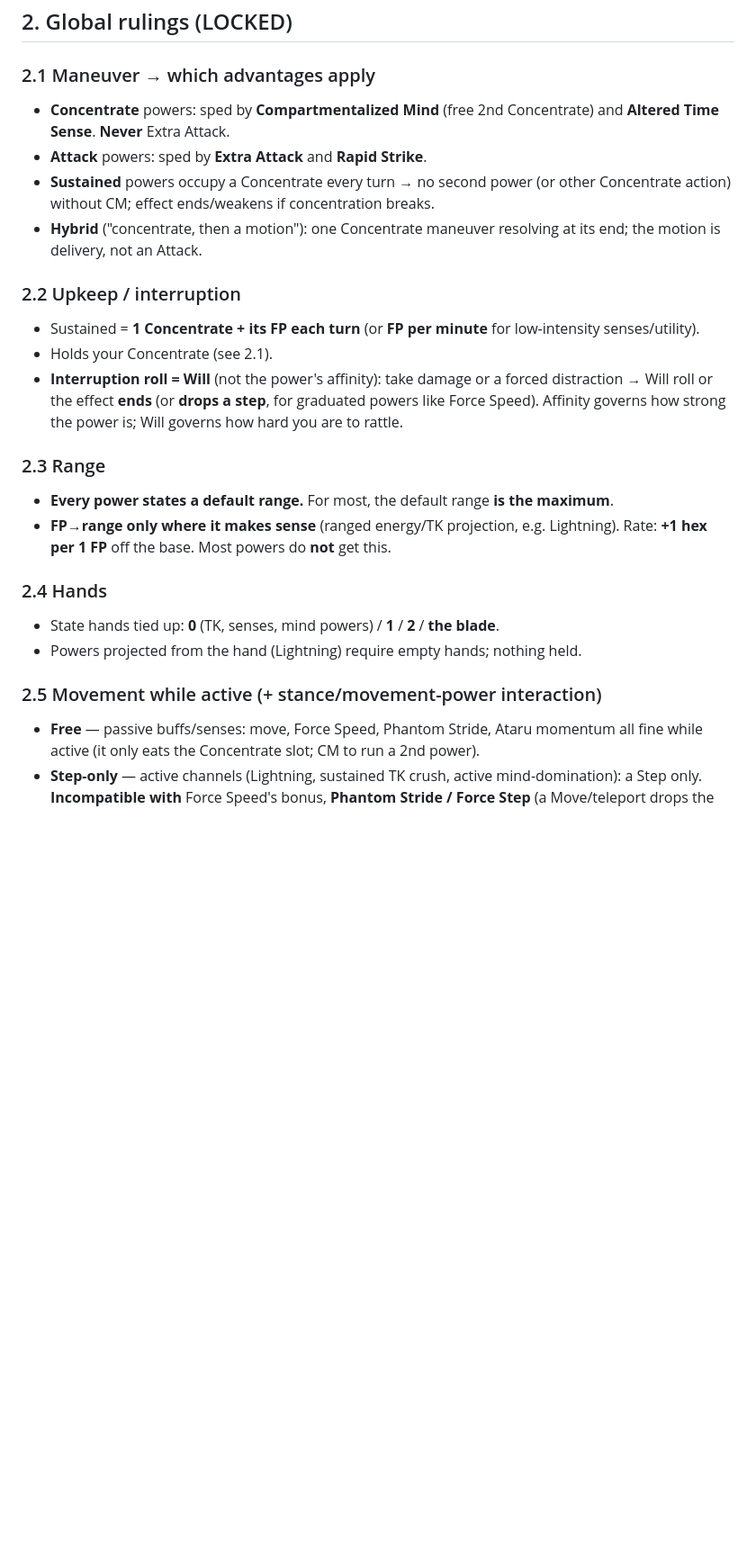
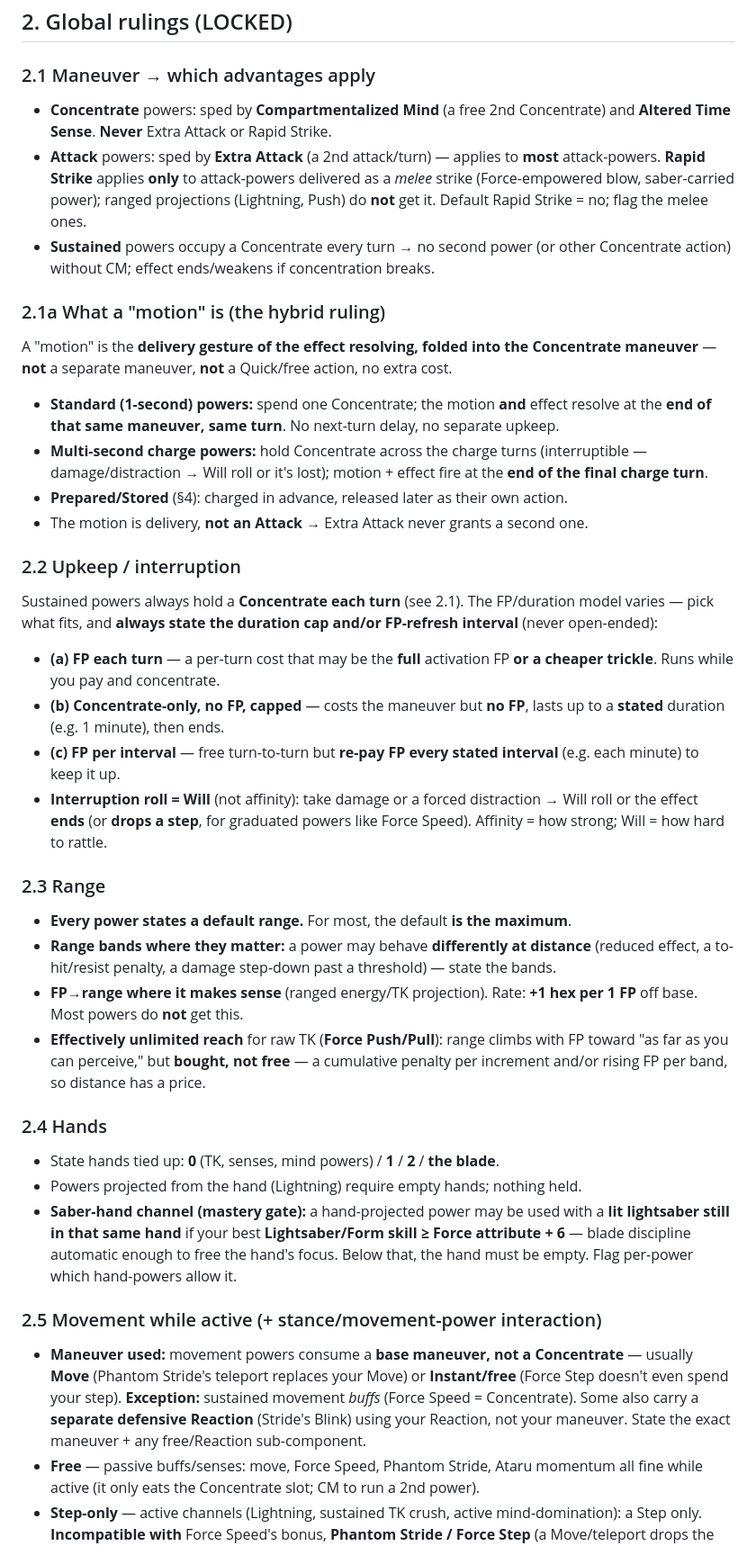
Before and after one commit to Recoson/Star-wars-GURPS-campaign, a Markdown page: FORCE_POWER_RULING_SCHEMA.md, the part around the change. Shown at 90% size. GitHub-like rendering; blank space fills up the shorter version.

Commit message:
Schema v2: split Rapid Strike (melee only), define 'motion' (same-turn, no extra action), three sustain models + mandatory duration, range bands + unlimited TK falloff, saber-hand mastery gate, movement uses base maneuver not Concentrate

```diff
--- a/FORCE_POWER_RULING_SCHEMA.md
+++ b/FORCE_POWER_RULING_SCHEMA.md
@@ -32,25 +32,37 @@ default (marked). Note anything genuinely missing from the power's *design* for
 ## 2. Global rulings (LOCKED)
 
 ### 2.1 Maneuver → which advantages apply
-- **Concentrate** powers: sped by **Compartmentalized Mind** (free 2nd Concentrate) and **Altered Time Sense**. **Never** Extra Attack.
-- **Attack** powers: sped by **Extra Attack** and **Rapid Strike**.
+- **Concentrate** powers: sped by **Compartmentalized Mind** (a free 2nd Concentrate) and **Altered Time Sense**. **Never** Extra Attack or Rapid Strike.
+- **Attack** powers: sped by **Extra Attack** (a 2nd attack/turn) — applies to **most** attack-powers. **Rapid Strike** applies **only** to attack-powers delivered as a *melee* strike (Force-empowered blow, saber-carried power); ranged projections (Lightning, Push) do **not** get it. Default Rapid Strike = no; flag the melee ones.
 - **Sustained** powers occupy a Concentrate every turn → no second power (or other Concentrate action) without CM; effect ends/weakens if concentration breaks.
-- **Hybrid** ("concentrate, then a motion"): one Concentrate maneuver resolving at its end; the motion is delivery, not an Attack.
+
+### 2.1a What a "motion" is (the hybrid ruling)
+A "motion" is the **delivery gesture of the effect resolving, folded into the Concentrate maneuver** — **not** a separate maneuver, **not** a Quick/free action, no extra cost.
+- **Standard (1-second) powers:** spend one Concentrate; the motion **and** effect resolve at the **end of that same maneuver, same turn**. No next-turn delay, no separate upkeep.
+- **Multi-second charge powers:** hold Concentrate across the charge turns (interruptible — damage/distraction → Will roll or it's lost); motion + effect fire at the **end of the final charge turn**.
+- **Prepared/Stored** (§4): charged in advance, released later as their own action.
+- The motion is delivery, **not an Attack** → Extra Attack never grants a second one.
 
 ### 2.2 Upkeep / interruption
-- Sustained = **1 Concentrate + its FP each turn** (or **FP per minute** for low-intensity senses/utility).
-- Holds your Concentrate (see 2.1).
-- **Interruption roll = Will** (not the power's affinity): take damage or a forced distraction → Will roll or the effect **ends** (or **drops a step**, for graduated powers like Force Speed). Affinity governs how strong the power is; Will governs how hard you are to rattle.
+Sustained powers always hold a **Concentrate each turn** (see 2.1). The FP/duration model varies — pick what fits, and **always state the duration cap and/or FP-refresh interval** (never open-ended):
+- **(a) FP each turn** — a per-turn cost that may be the **full** activation FP **or a cheaper trickle**. Runs while you pay and concentrate.
+- **(b) Concentrate-only, no FP, capped** — costs the maneuver but **no FP**, lasts up to a **stated** duration (e.g. 1 minute), then ends.
+- **(c) FP per interval** — free turn-to-turn but **re-pay FP every stated interval** (e.g. each minute) to keep it up.
+- **Interruption roll = Will** (not affinity): take damage or a forced distraction → Will roll or the effect **ends** (or **drops a step**, for graduated powers like Force Speed). Affinity = how strong; Will = how hard to rattle.
 
 ### 2.3 Range
-- **Every power states a default range.** For most, the default range **is the maximum**.
-- **FP→range only where it makes sense** (ranged energy/TK projection, e.g. Lightning). Rate: **+1 hex per 1 FP** off the base. Most powers do **not** get this.
+- **Every power states a default range.** For most, the default **is the maximum**.
+- **Range bands where they matter:** a power may behave **differently at distance** (reduced effect, a to-hit/resist penalty, a damage step-down past a threshold) — state the bands.
+- **FP→range where it makes sense** (ranged energy/TK projection). Rate: **+1 hex per 1 FP** off base. Most powers do **not** get this.
+- **Effectively unlimited reach** for raw TK (**Force Push/Pull**): range climbs with FP toward "as far as you can perceive," but **bought, not free** — a cumulative penalty per increment and/or rising FP per band, so distance has a price.
 
 ### 2.4 Hands
 - State hands tied up: **0** (TK, senses, mind powers) / **1** / **2** / **the blade**.
 - Powers projected from the hand (Lightning) require empty hands; nothing held.
+- **Saber-hand channel (mastery gate):** a hand-projected power may be used with a **lit lightsaber still in that same hand** if your best **Lightsaber/Form skill ≥ Force attribute + 6** — blade discipline automatic enough to free the hand's focus. Below that, the hand must be empty. Flag per-power which hand-powers allow it.
 
 ### 2.5 Movement while active (+ stance/movement-power interaction)
+- **Maneuver used:** movement powers consume a **base maneuver, not a Concentrate** — usually **Move** (Phantom Stride's teleport replaces your Move) or **Instant/free** (Force Step doesn't even spend your step). **Exception:** sustained movement *buffs* (Force Speed = Concentrate). Some also carry a **separate defensive Reaction** (Stride's Blink) using your Reaction, not your maneuver. State the exact maneuver + any free/Reaction sub-component.
 - **Free** — passive buffs/senses: move, Force Speed, Phantom Stride, Ataru momentum all fine while active (it only eats the Concentrate slot; CM to run a 2nd power).
 - **Step-only** — active channels (Lightning, sustained TK crush, active mind-domination): a Step only. **Incompatible with** Force Speed's bonus, **Phantom Stride / Force Step** (a Move/teleport drops the channel by breaking LoS), and **Ataru's Momentum Strike** (needs a 2+ hex run-up the channel can't make). You are rooted to the effect — pick mobility *or* the channel.
 - **Is-movement** — the power *is* the movement (Phantom Stride = Move-teleport; Force Step = Instant blink): cannot also sustain a rooted channel in the same turn.
```
